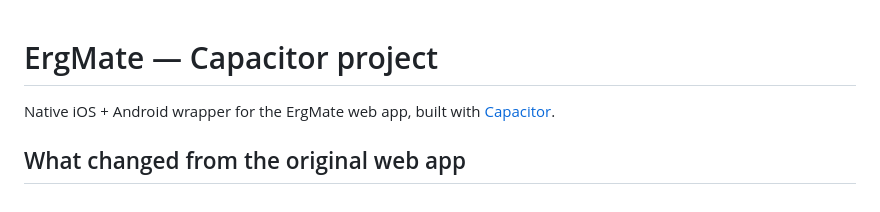
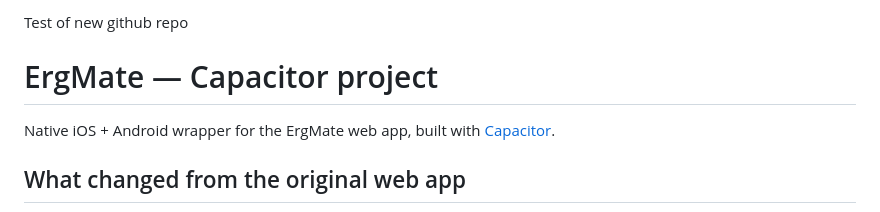
Before and after one commit to jimtow/ergmate-capacitor, a Markdown page: README.md, the part around the change. Rendered like a GitHub page.

Commit message:
test push to new github repo

```diff
--- a/README.md
+++ b/README.md
@@ -1,3 +1,5 @@
+
+Test of new github repo
 # ErgMate — Capacitor project
 
 Native iOS + Android wrapper for the ErgMate web app, built with [Capacitor](https://capacitorjs.com).
```
